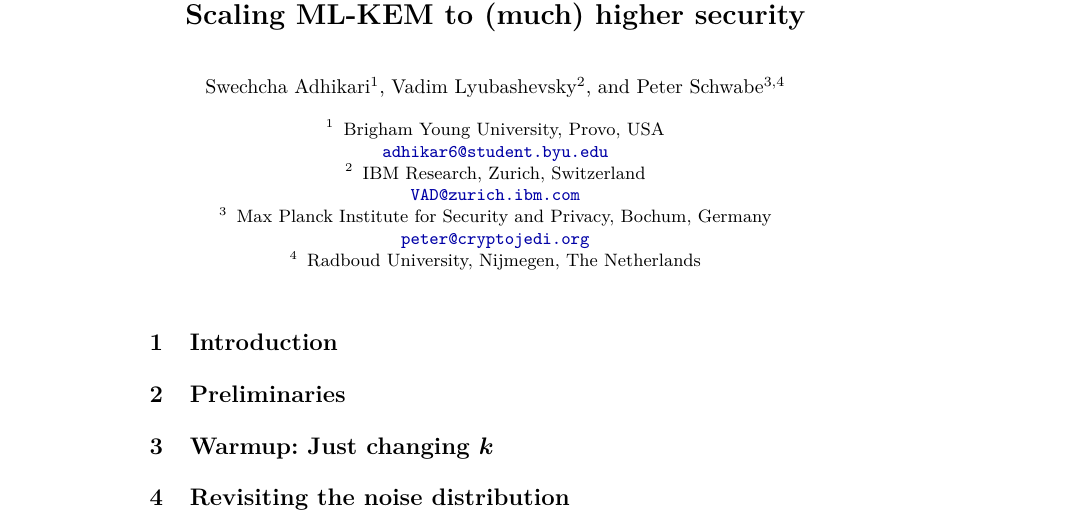
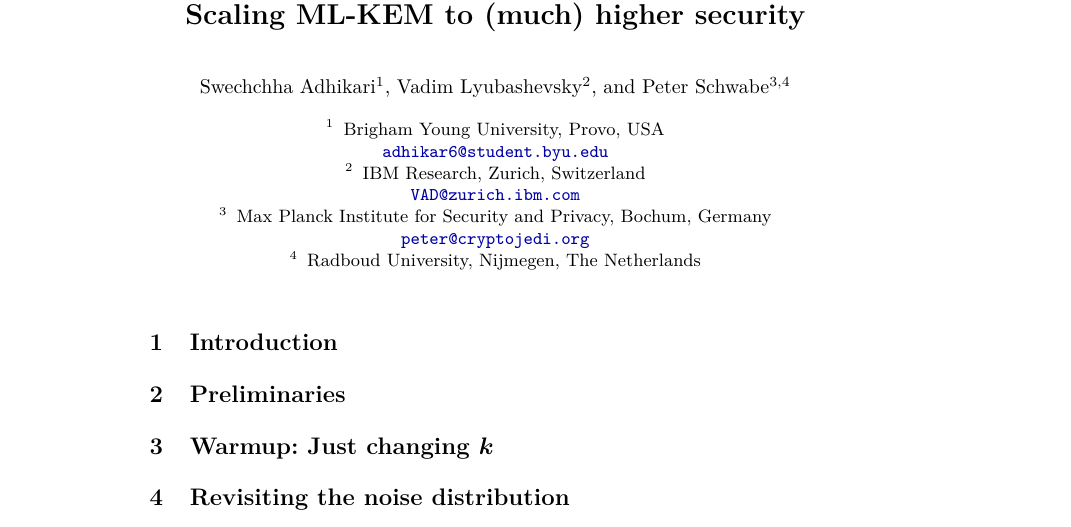
Before and after one commit to cryptojedi/kaiburr, a LaTeX paper (paper/kaiburr.tex): part of the page, cut so that both start at the same text. Compiled offline with XeLaTeX.

Commit message:
added kaiburr-c as a submodule, small change to .tex

```diff
--- a/paper/kaiburr.tex
+++ b/paper/kaiburr.tex
@@ -12,7 +12,7 @@
 
 \ifpublic
 \author{
-  Swechcha Adhikari\inst{1}
+  Swechchha Adhikari\inst{1}
   \and
   Vadim Lyubashevsky\inst{2}
   \and
```
Also changed, not shown: 1 other file.
